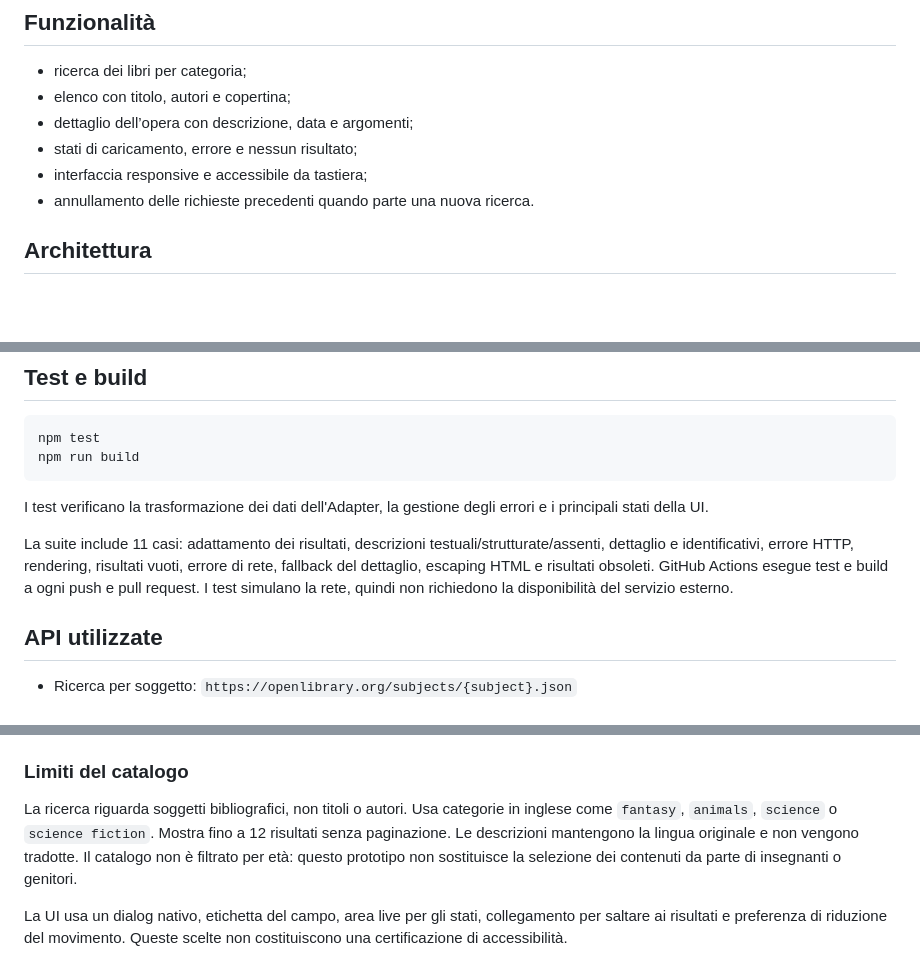
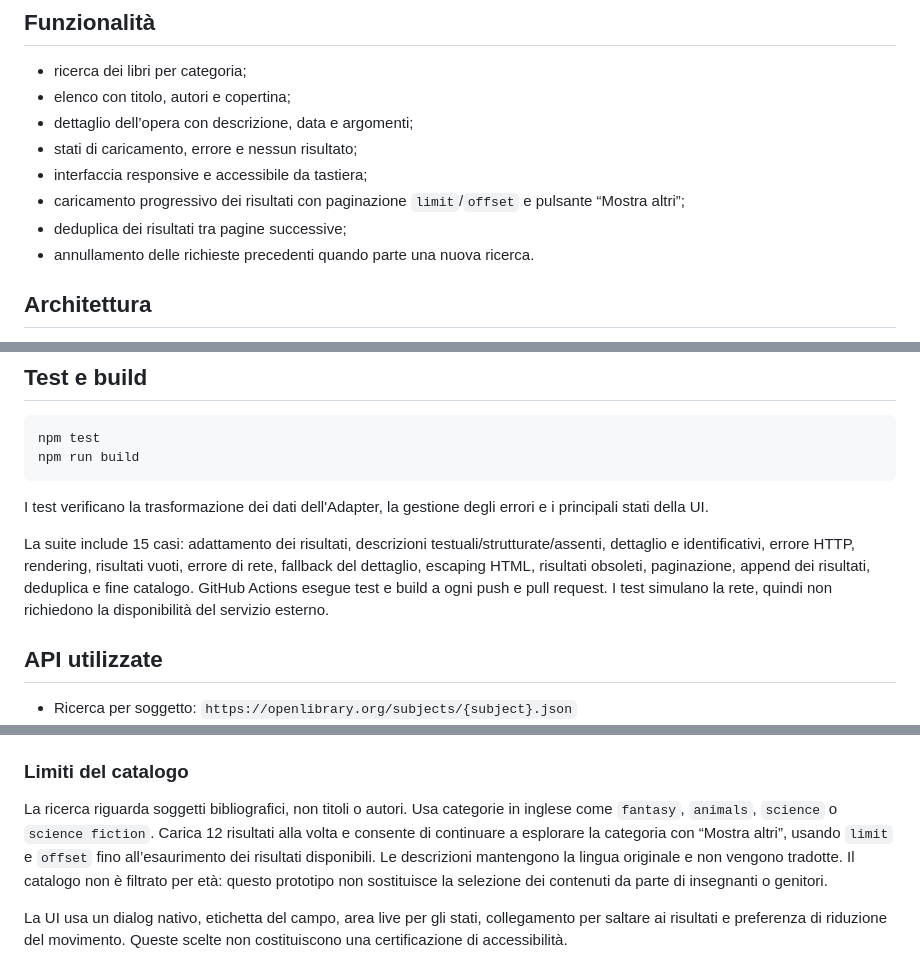
Before and after one commit to arbone/owly-books, a Markdown page: README.md, 3 parts joined by grey strips. GitHub-like rendering; blank space fills up the shorter version.

Commit message:
Document progressive subject pagination

```diff
--- a/README.md
+++ b/README.md
@@ -15,6 +15,8 @@ Owly Books è una web app didattica che permette di cercare libri per categoria
 - dettaglio dell’opera con descrizione, data e argomenti;
 - stati di caricamento, errore e nessun risultato;
 - interfaccia responsive e accessibile da tastiera;
+- caricamento progressivo dei risultati con paginazione `limit`/`offset` e pulsante “Mostra altri”;
+- deduplica dei risultati tra pagine successive;
 - annullamento delle richieste precedenti quando parte una nuova ricerca.
 
 ## Architettura
@@ -62,7 +64,7 @@ npm run build
 
 I test verificano la trasformazione dei dati dell'Adapter, la gestione degli errori e i principali stati della UI.
 
-La suite include 11 casi: adattamento dei risultati, descrizioni testuali/strutturate/assenti, dettaglio e identificativi, errore HTTP, rendering, risultati vuoti, errore di rete, fallback del dettaglio, escaping HTML e risultati obsoleti. GitHub Actions esegue test e build a ogni push e pull request. I test simulano la rete, quindi non richiedono la disponibilità del servizio esterno.
+La suite include 15 casi: adattamento dei risultati, descrizioni testuali/strutturate/assenti, dettaglio e identificativi, errore HTTP, rendering, risultati vuoti, errore di rete, fallback del dettaglio, escaping HTML, risultati obsoleti, paginazione, append dei risultati, deduplica e fine catalogo. GitHub Actions esegue test e build a ogni push e pull request. I test simulano la rete, quindi non richiedono la disponibilità del servizio esterno.
 
 ## API utilizzate
 
@@ -76,7 +78,7 @@ Le richieste JSON passano da `/open-library`: Vite le inoltra durante lo svilupp
 
 ### Limiti del catalogo
 
-La ricerca riguarda soggetti bibliografici, non titoli o autori. Usa categorie in inglese come `fantasy`, `animals`, `science` o `science fiction`. Mostra fino a 12 risultati senza paginazione. Le descrizioni mantengono la lingua originale e non vengono tradotte. Il catalogo non è filtrato per età: questo prototipo non sostituisce la selezione dei contenuti da parte di insegnanti o genitori.
+La ricerca riguarda soggetti bibliografici, non titoli o autori. Usa categorie in inglese come `fantasy`, `animals`, `science` o `science fiction`. Carica 12 risultati alla volta e consente di continuare a esplorare la categoria con “Mostra altri”, usando `limit` e `offset` fino all’esaurimento dei risultati disponibili. Le descrizioni mantengono la lingua originale e non vengono tradotte. Il catalogo non è filtrato per età: questo prototipo non sostituisce la selezione dei contenuti da parte di insegnanti o genitori.
 
 La UI usa un dialog nativo, etichetta del campo, area live per gli stati, collegamento per saltare ai risultati e preferenza di riduzione del movimento. Queste scelte non costituiscono una certificazione di accessibilità.
 
```
